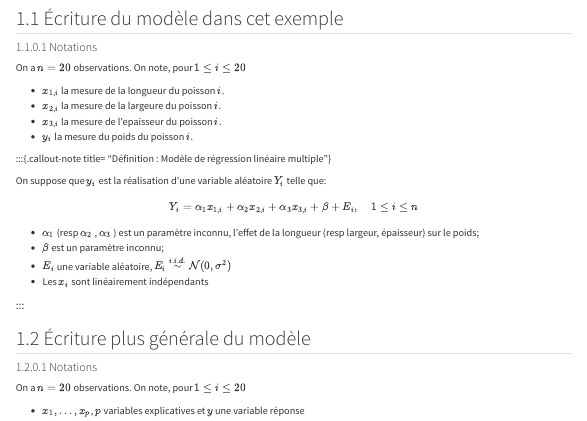
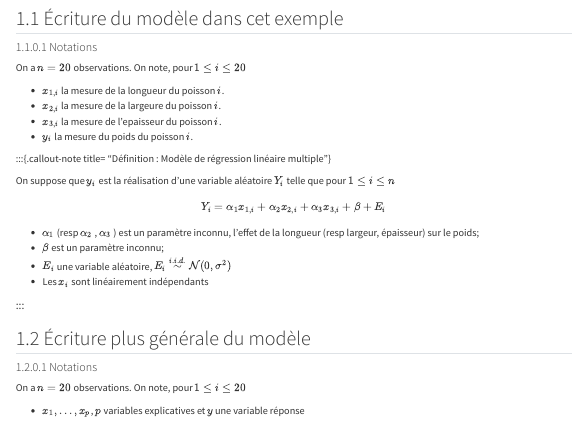
Before and after one commit to AnakokEmre/Website, a Quarto document (Cours/EMS/Modèle linéaire/Cours2/cours2.qmd): the page in a window 1100 px wide, from 1370 px down. Rendered offline with R 4.5, knitr and Pandoc in place of Quarto, with nearby package versions; menus at the side of the page are left out.

Commit message:
website cours 2

```diff
--- a/Cours/EMS/Modèle linéaire/Cours2/cours2.qmd
+++ b/Cours/EMS/Modèle linéaire/Cours2/cours2.qmd
@@ -151,19 +151,17 @@ On a $n = 20$ observations. On note, pour $1 \leq i \leq 20$
 - $x_{3,i}$ la mesure de l'epaisseur du poisson $i$.
 - $y_i$ la mesure du poids du poisson $i$.
 
-::: {.fragment .fade-transparent}
 
 :::{.callout-note title= "Définition : Modèle de régression linéaire multiple"}
 
-On suppose que $y_i$ est la réalisation d'une variable aléatoire $Y_i$ telle que:
-$$Y_i = \alpha_1 x_{1,i} + \alpha_2 x_{2,i} + \alpha_3 x_{3,i} + \beta  + E_i,\quad 1 \leq i \leq n$$
+On suppose que $y_i$ est la réalisation d'une variable aléatoire $Y_i$ telle que pour $1\leq i \leq n$
+
+$$Y_i = \alpha_1 x_{1,i} + \alpha_2 x_{2,i} + \alpha_3 x_{3,i} + \beta  + E_i$$
 
 - $\alpha_1$ (resp  $\alpha_2$ , $\alpha_3$  ) est un paramètre inconnu,  l'effet de la longueur (resp largeur, épaisseur) sur le poids;
 - $\beta$ est un paramètre inconnu;
 - $E_i$ une variable aléatoire,  $E_i \overset{i.i.d.}\sim \mathcal{N}(0, \sigma^2)$
 - Les $x_i$ sont linéairement indépendants
-:::
-
 :::
 
 :::
```
Also changed, not shown: docs/search.json.
